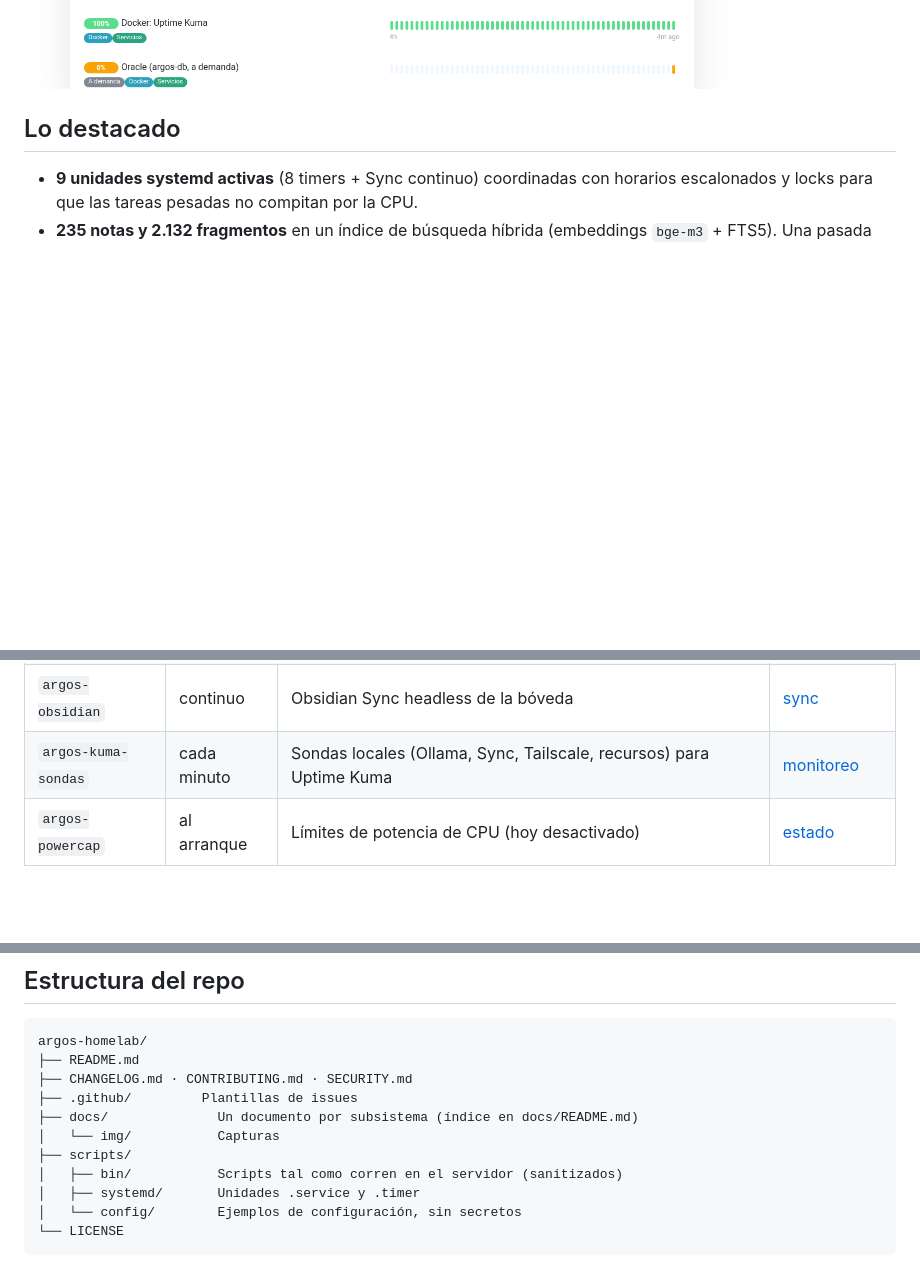
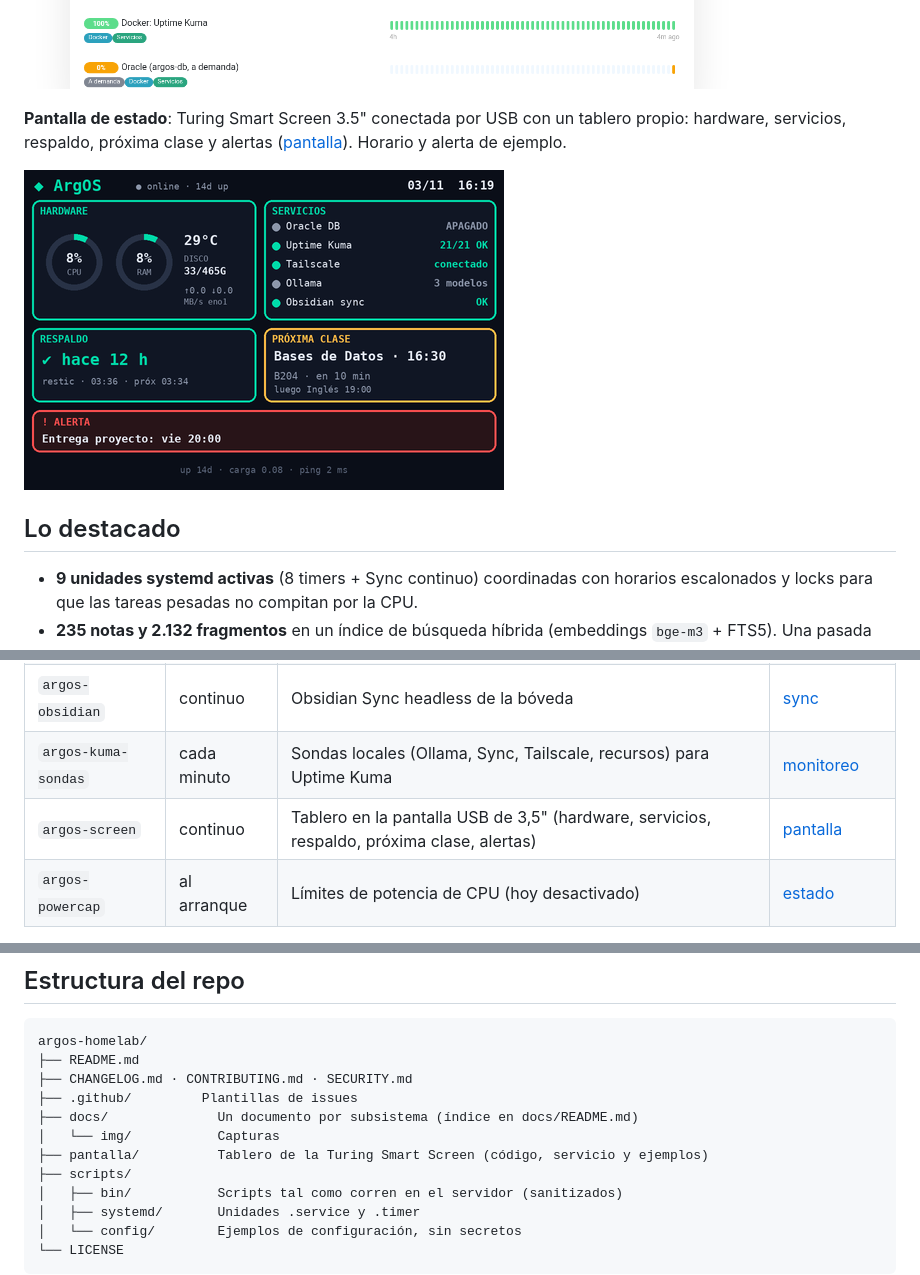
Before and after one commit to MainSteps/argos-homelab, a Markdown page: README.md, 3 parts joined by grey strips. Drawn GitHub-style; pictures changed too: docs/img/argos-pantalla.png (added); blank space fills up the shorter version.

Commit message:
Pantalla de estado: tablero para Turing Smart Screen 3.5" (v1.1.0)

```diff
--- a/README.md
+++ b/README.md
@@ -37,6 +37,10 @@ Capturas reales de ArgOS (3 de noviembre de 2026).
 **Página de estado de Uptime Kuma**: sondas cada minuto. Oracle aparece en 0 % porque se enciende solo a demanda.
 
 ![Página de estado de Uptime Kuma](docs/img/uptime-kuma.png)
+
+**Pantalla de estado**: Turing Smart Screen 3.5" conectada por USB con un tablero propio: hardware, servicios, respaldo, próxima clase y alertas ([pantalla](docs/11-pantalla.md)). Horario y alerta de ejemplo.
+
+![Tablero ArgOS en la Turing Smart Screen](docs/img/argos-pantalla.png)
 
 ## Lo destacado
 
@@ -114,6 +118,7 @@ Además: `argos-backup` (restic, diario) respalda todo el equipo, `argos-estado`
 | `argos-backup` | 03:30 diario | Respaldo restic con retención y verificación semanal | [backups](docs/08-backups.md) |
 | `argos-obsidian` | continuo | Obsidian Sync headless de la bóveda | [sync](docs/05-sync.md) |
 | `argos-kuma-sondas` | cada minuto | Sondas locales (Ollama, Sync, Tailscale, recursos) para Uptime Kuma | [monitoreo](docs/10-uptime-kuma.md) |
+| `argos-screen` | continuo | Tablero en la pantalla USB de 3,5" (hardware, servicios, respaldo, próxima clase, alertas) | [pantalla](docs/11-pantalla.md) |
 | `argos-powercap` | al arranque | Límites de potencia de CPU (hoy desactivado) | [estado](docs/07-estado.md) |
 
 Herramientas de línea de comandos: `argos-ia`, `argos-buscar`, `argos-md`, `argos-estado` ([IA local](docs/03-ia-local.md), [estado](docs/07-estado.md)).
@@ -171,6 +176,7 @@ argos-homelab/
 ├── .github/         Plantillas de issues
 ├── docs/              Un documento por subsistema (índice en docs/README.md)
 │   └── img/           Capturas
+├── pantalla/          Tablero de la Turing Smart Screen (código, servicio y ejemplos)
 ├── scripts/
 │   ├── bin/           Scripts tal como corren en el servidor (sanitizados)
 │   ├── systemd/       Unidades .service y .timer
```
Also changed, not shown: CHANGELOG.md (+7 -0 lines), docs/11-pantalla.md (added, +109 -0 lines), docs/README.md (+1 -0 lines), 4 other files.
